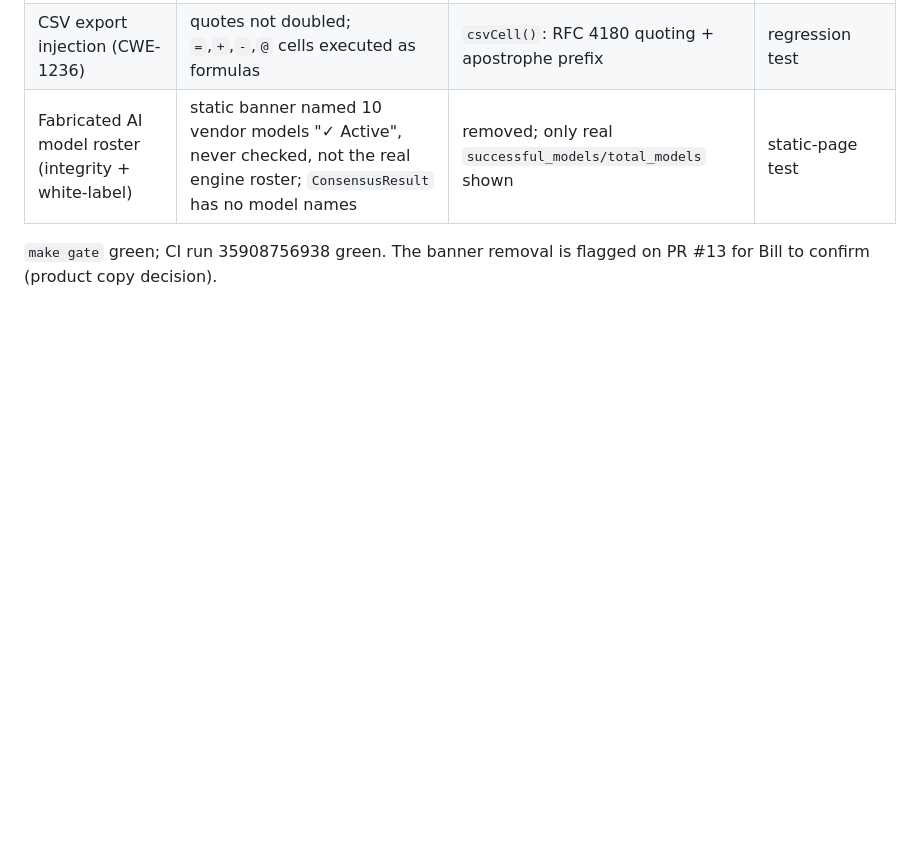
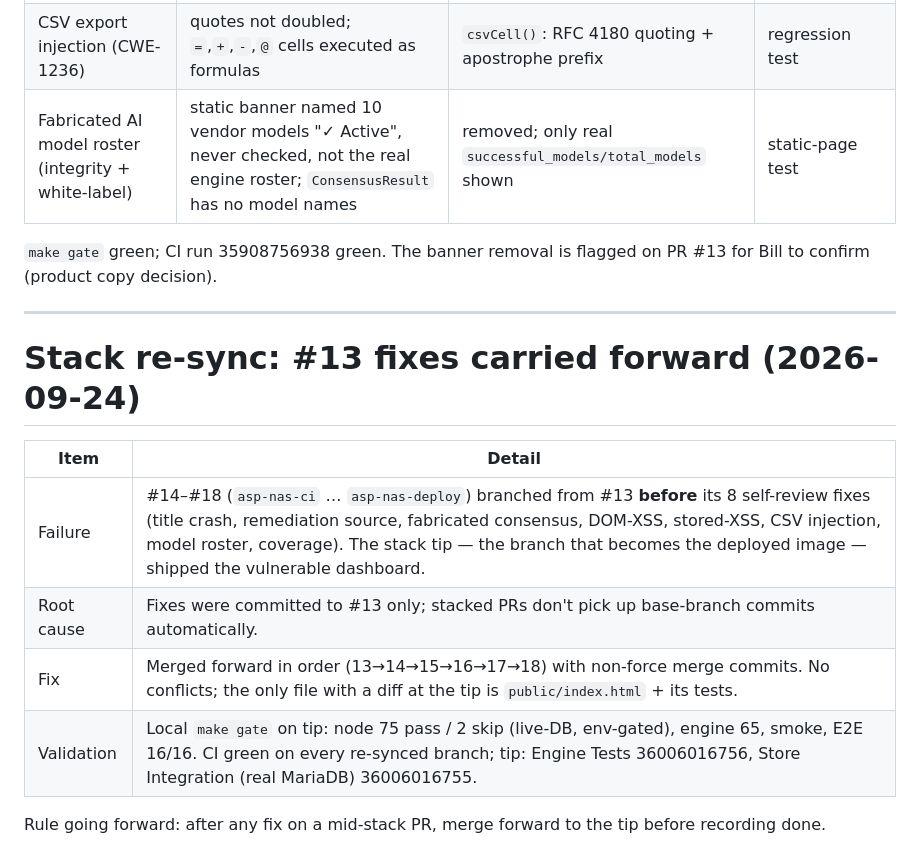
Before and after one commit to IronCityIT/ICIT-AttackSimPro, a Markdown page: PRODUCTIZE_NOTES.md, the part around the change. Drawn GitHub-style; blank space fills up the shorter version.

Commit message:
docs: record stack re-sync of #13 dashboard fixes into #14-#18
Co-Authored-By: Claude Opus 5.5 (1M context) <noreply@anthropic.com>

```diff
--- a/PRODUCTIZE_NOTES.md
+++ b/PRODUCTIZE_NOTES.md
@@ -236,3 +236,16 @@ Live consensus/Jenkins/Firestore/Auth0 remain BLOCKED on secrets — see `STATUS
 
 `make gate` green; CI run 35908756938 green. The banner removal is flagged on PR #13
 for Bill to confirm (product copy decision).
+
+---
+
+# Stack re-sync: #13 fixes carried forward (2026-09-24)
+
+| Item | Detail |
+|---|---|
+| Failure | #14–#18 (`asp-nas-ci` … `asp-nas-deploy`) branched from #13 **before** its 8 self-review fixes (title crash, remediation source, fabricated consensus, DOM-XSS, stored-XSS, CSV injection, model roster, coverage). The stack tip — the branch that becomes the deployed image — shipped the vulnerable dashboard. |
+| Root cause | Fixes were committed to #13 only; stacked PRs don't pick up base-branch commits automatically. |
+| Fix | Merged forward in order (13→14→15→16→17→18) with non-force merge commits. No conflicts; the only file with a diff at the tip is `public/index.html` + its tests. |
+| Validation | Local `make gate` on tip: node 75 pass / 2 skip (live-DB, env-gated), engine 65, smoke, E2E 16/16. CI green on every re-synced branch; tip: Engine Tests 36006016756, Store Integration (real MariaDB) 36006016755. |
+
+Rule going forward: after any fix on a mid-stack PR, merge forward to the tip before recording done.
```
